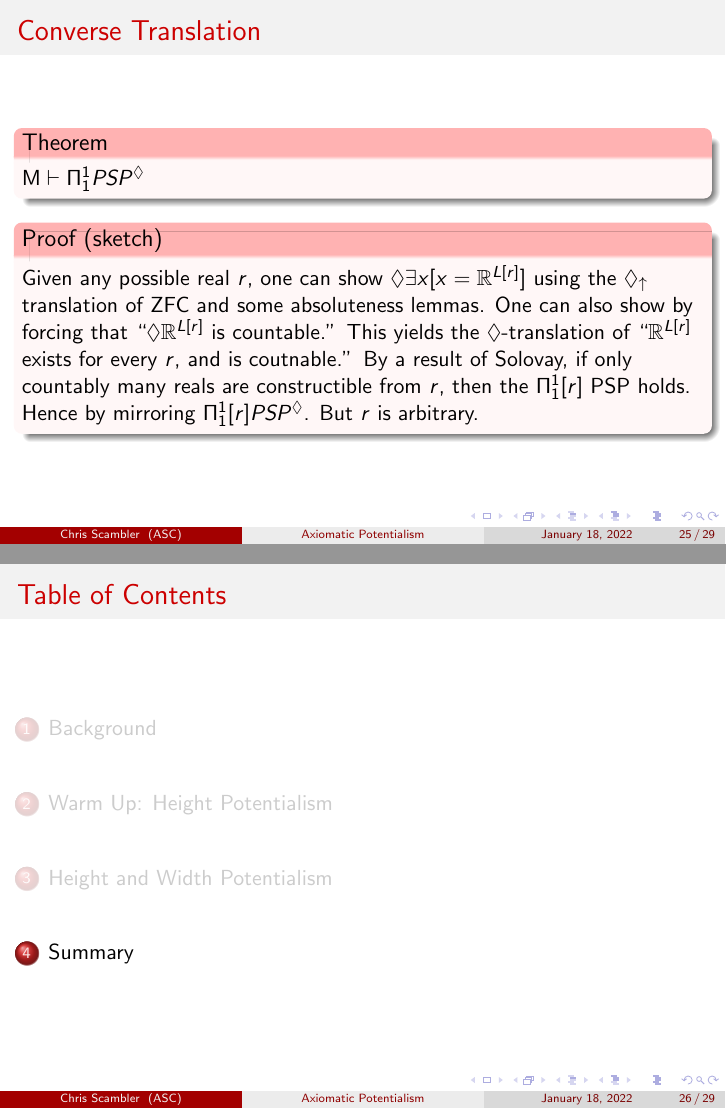
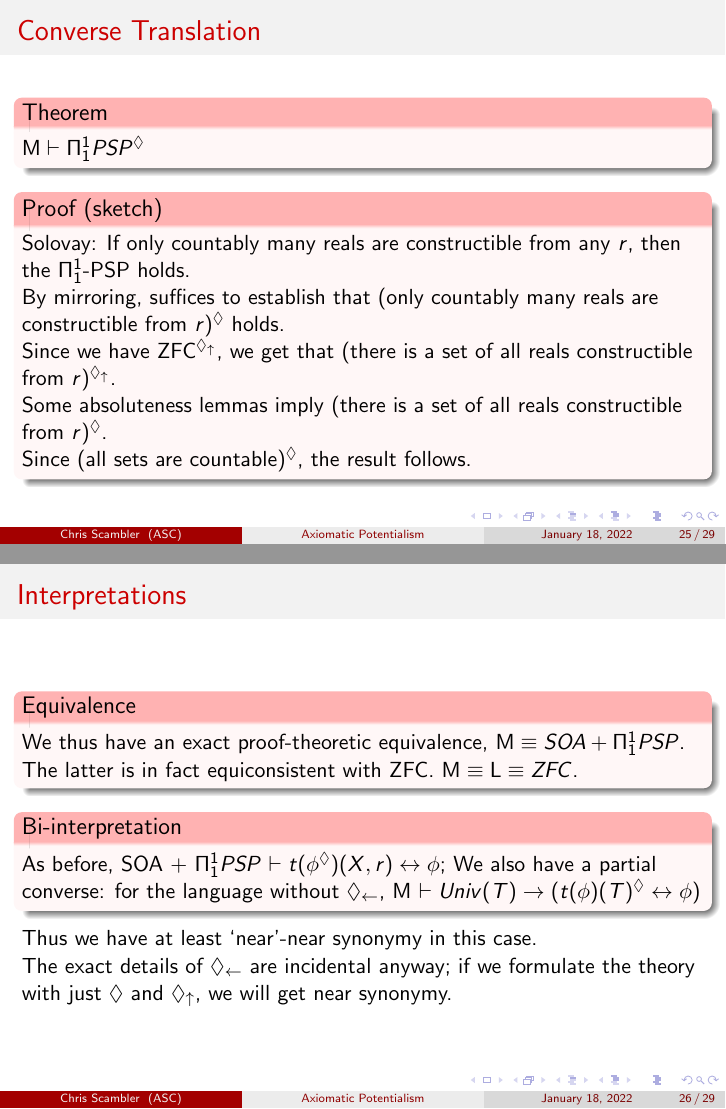
Before and after one commit to cscambler/Barca-slides, LaTeX slides (Barca-slides.tex): pages 140 and 141 of 158 before the commit and pages 139 and 146 of 158 after it, joined at a grey line. Compiled offline with pdfLaTeX.

Commit message:
final edit?

```diff
--- a/Barca-slides.tex
+++ b/Barca-slides.tex
@@ -468,22 +468,23 @@ $\mathsf{M} \vdash \Pi_1^1 PSP^\Diamond$
 \end{block}
 \onslide<3->
 \begin{block}{Proof (sketch)}
-    \onslide<4-> Given any possible real $r$, one can show $\Diamond \exists x[ x = \mathbb{R}^{L[r]}]$
-    using the $\Diamond_\uparrow$ translation of ZFC and some absoluteness lemmas.
-    \onslide<5-> One can also show by forcing that ``$\Diamond \mathbb{R}^{L[r]} \text{ is countable}$.''
-    \onslide<6-> This yields the $\Diamond$-translation of ``$\mathbb{R}^{L[r]}$ exists for every $r$, and is coutnable.''
-    \onslide<7-> By a result of Solovay, if only countably many reals are constructible
-    from $r$, then the $\Pi_1^1[r]$ PSP holds.
-    \onslide<8-> Hence by mirroring $\Pi_1^1[r] PSP^\Diamond$.
-    \onslide<9-> But $r$ is arbitrary.
+    \onslide<4-> Solovay: If only countably many reals are constructible from any $r$, then the $\Pi_1^1$-PSP
+    holds.
+
+    \onslide<5-> By mirroring, suffices to establish that (only countably many reals are constructible from $r$)$^\Diamond$ holds.
+
+    \onslide<6-> Since we have ZFC$^{\du}$, we get that (there is a set of all reals constructible from $r$)$^{\du}$.
+
+    \onslide<7-> Some absoluteness lemmas imply (there is a set of all reals constructible from $r$)$^\Diamond$.
+
+    \onslide<8-> Since (all sets are countable)$^\Diamond$, the result follows.
 
 \end{block}
 \end{frame}
-\section{Summary}
-\begin{frame}{Summary}
+\begin{frame}{Interpretations}
     \onslide<2->
     \begin{block}{Equivalence}
-        We have an exact proof-theoretic equivalence, $\mathsf{M} \equiv SOA + \Pi_1^1 PSP$.
+        We thus have an exact proof-theoretic equivalence, $\mathsf{M} \equiv SOA + \Pi_1^1 PSP$.
 
         \onslide<3-> The latter is in fact equiconsistent with ZFC. $\mathsf{M} \equiv \mathsf{L} \equiv ZFC$.
     \end{block}
@@ -495,10 +496,6 @@ $\mathsf{M} \vdash \Pi_1^1 PSP^\Diamond$
     \end{block}
 \onslide<6-> Thus we have at least `near'-near synonymy in this case.
 
-\onslide<7-> Ultimately $\Diamond$ is more important than $\dl$ anyway,
-so I'm not that bothered by the omission.
+\onslide<7-> The exact details of $\dl$ are incidental anyway; if we formulate the theory with just $\Diamond$ and $\du$, we will get near synonymy.
 \end{frame}
 
-\begin{frame}{Philosophical Interest}
-    \onslide<5->
-    \begin{block}{Philosophical Interest?}
@@ -521 +507,0 @@ so I'm not that bothered by the omission.
-                mathematics.
@@ -526 +507,0 @@ so I'm not that bothered by the omission.
-                    for height and width potentialism in the modal setting.
@@ -527,2 +511 @@ so I'm not that bothered by the omission.
         \end{itemize}
-    \end{block}
```
Also changed, not shown: Barca-slides.pdf, Barca-slides.tex (35 more changed lines).
